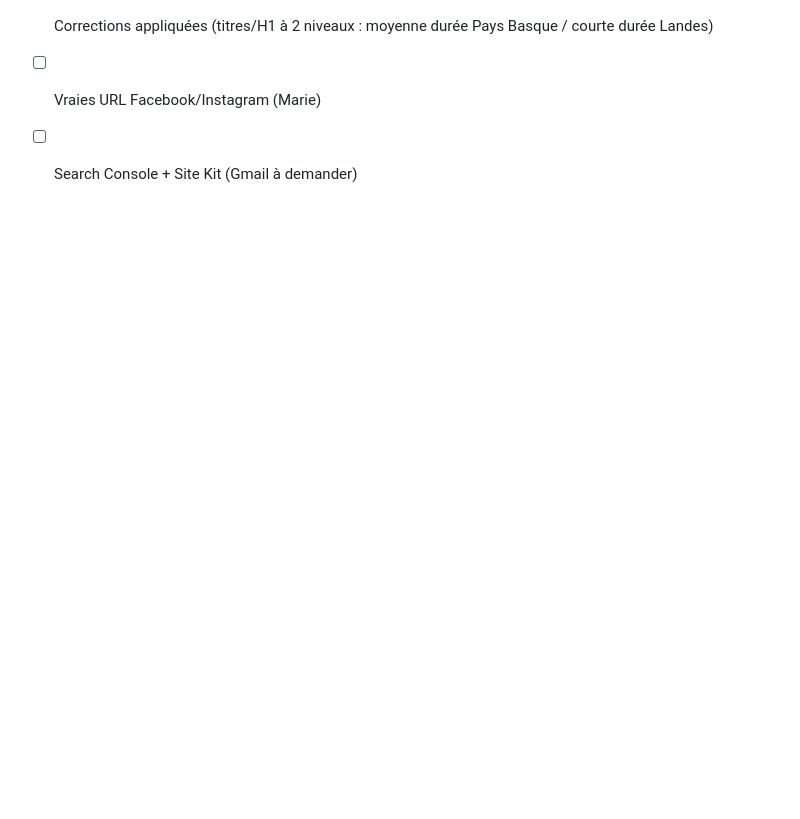
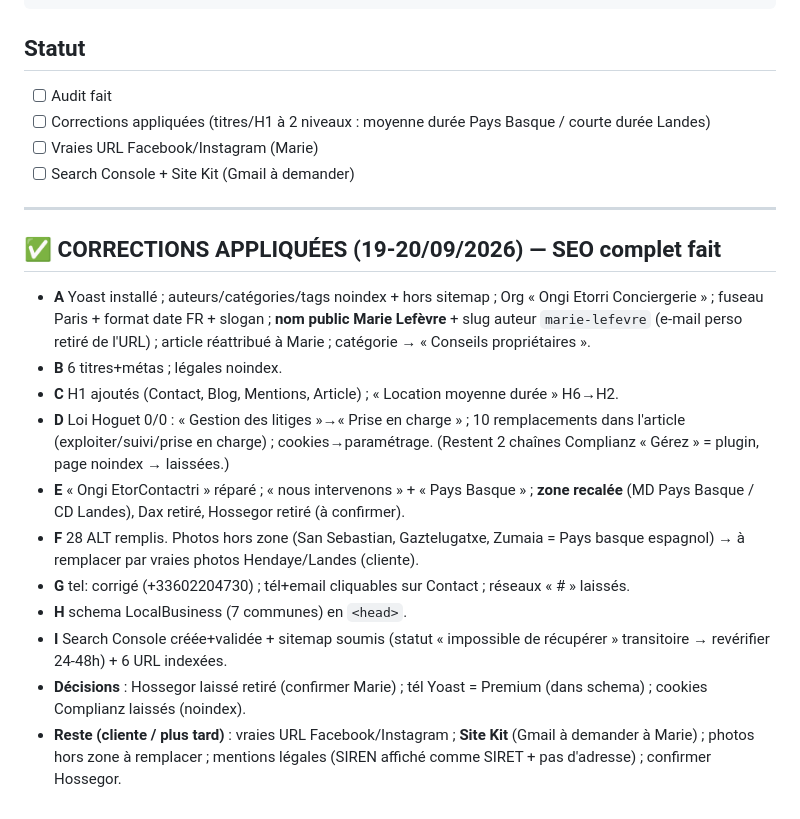
Before and after one commit to xSARRASx/site-seb-, a Markdown page: docs/ongietorri-audit.md, the part around the change. GitHub-like rendering; blank space fills up the shorter version.

Commit message:
Ongi Etorri : SEO complet applique (extension) ; zone 2 niveaux, article nettoye

```diff
--- a/docs/ongietorri-audit.md
+++ b/docs/ongietorri-audit.md
@@ -43,3 +43,18 @@ Rends-moi TOUT ça page par page. NE MODIFIE RIEN.
 - [ ] Corrections appliquées (titres/H1 à 2 niveaux : moyenne durée Pays Basque / courte durée Landes)
 - [ ] Vraies URL Facebook/Instagram (Marie)
 - [ ] Search Console + Site Kit (Gmail à demander)
+
+---
+
+## ✅ CORRECTIONS APPLIQUÉES (19-20/09/2026) — SEO complet fait
+- **A** Yoast installé ; auteurs/catégories/tags noindex + hors sitemap ; Org « Ongi Etorri Conciergerie » ; fuseau Paris + format date FR + slogan ; **nom public Marie Lefèvre** + slug auteur `marie-lefevre` (e-mail perso retiré de l'URL) ; article réattribué à Marie ; catégorie → « Conseils propriétaires ».
+- **B** 6 titres+métas ; légales noindex.
+- **C** H1 ajoutés (Contact, Blog, Mentions, Article) ; « Location moyenne durée » H6→H2.
+- **D** Loi Hoguet 0/0 : « Gestion des litiges »→« Prise en charge » ; 10 remplacements dans l'article (exploiter/suivi/prise en charge) ; cookies→paramétrage. (Restent 2 chaînes Complianz « Gérez » = plugin, page noindex → laissées.)
+- **E** « Ongi EtorContactri » réparé ; « nous intervenons » + « Pays Basque » ; **zone recalée** (MD Pays Basque / CD Landes), Dax retiré, Hossegor retiré (à confirmer).
+- **F** 28 ALT remplis. Photos hors zone (San Sebastian, Gaztelugatxe, Zumaia = Pays basque espagnol) → à remplacer par vraies photos Hendaye/Landes (cliente).
+- **G** tel: corrigé (+33602204730) ; tél+email cliquables sur Contact ; réseaux « # » laissés.
+- **H** schema LocalBusiness (7 communes) en `<head>`.
+- **I** Search Console créée+validée + sitemap soumis (statut « impossible de récupérer » transitoire → revérifier 24-48h) + 6 URL indexées.
+- **Décisions** : Hossegor laissé retiré (confirmer Marie) ; tél Yoast = Premium (dans schema) ; cookies Complianz laissés (noindex).
+- **Reste (cliente / plus tard)** : vraies URL Facebook/Instagram ; **Site Kit** (Gmail à demander à Marie) ; photos hors zone à remplacer ; mentions légales (SIREN affiché comme SIRET + pas d'adresse) ; confirmer Hossegor.
```
Also changed, not shown: SEO.md (+7 -0 lines).
